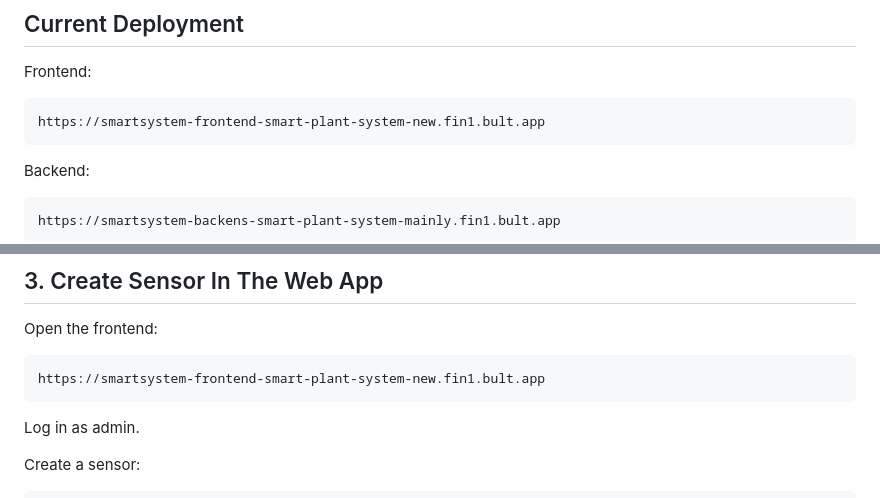
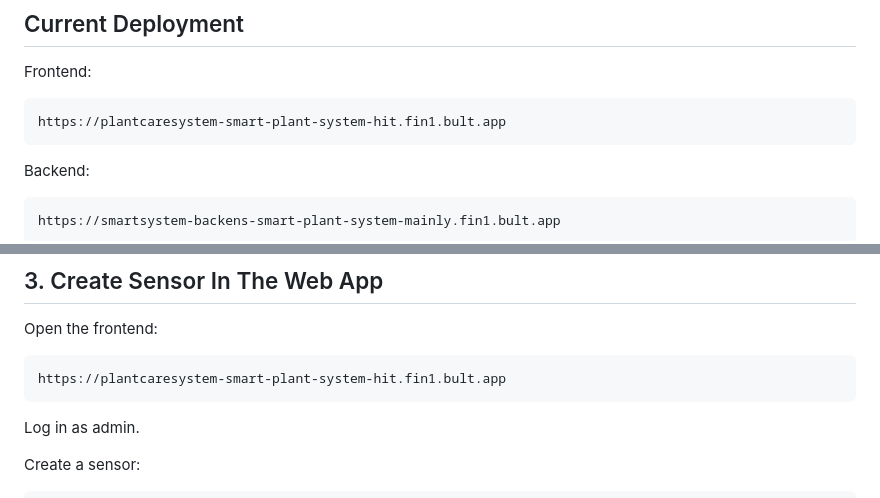
Before and after one commit to justjswriter/smartsystem, a Markdown page: docs/iot-arduino-deployed-connection.md, 2 parts joined by grey strips. Rendered like a GitHub page.

Commit message:
Update deployed frontend URL in IoT docs

````diff
--- a/docs/iot-arduino-deployed-connection.md
+++ b/docs/iot-arduino-deployed-connection.md
@@ -7,7 +7,7 @@ This guide explains how to connect the Arduino Uno sensor node to the deployed S
 Frontend:
 
 ```text
-https://smartsystem-frontend-smart-plant-system-new.fin1.bult.app
+https://plantcaresystem-smart-plant-system-hit.fin1.bult.app
 ```
 
 Backend:
@@ -90,7 +90,7 @@ If data appears, close Serial Monitor before running the Python gateway. Only on
 Open the frontend:
 
 ```text
-https://smartsystem-frontend-smart-plant-system-new.fin1.bult.app
+https://plantcaresystem-smart-plant-system-hit.fin1.bult.app
 ```
 
 Log in as admin.
````
